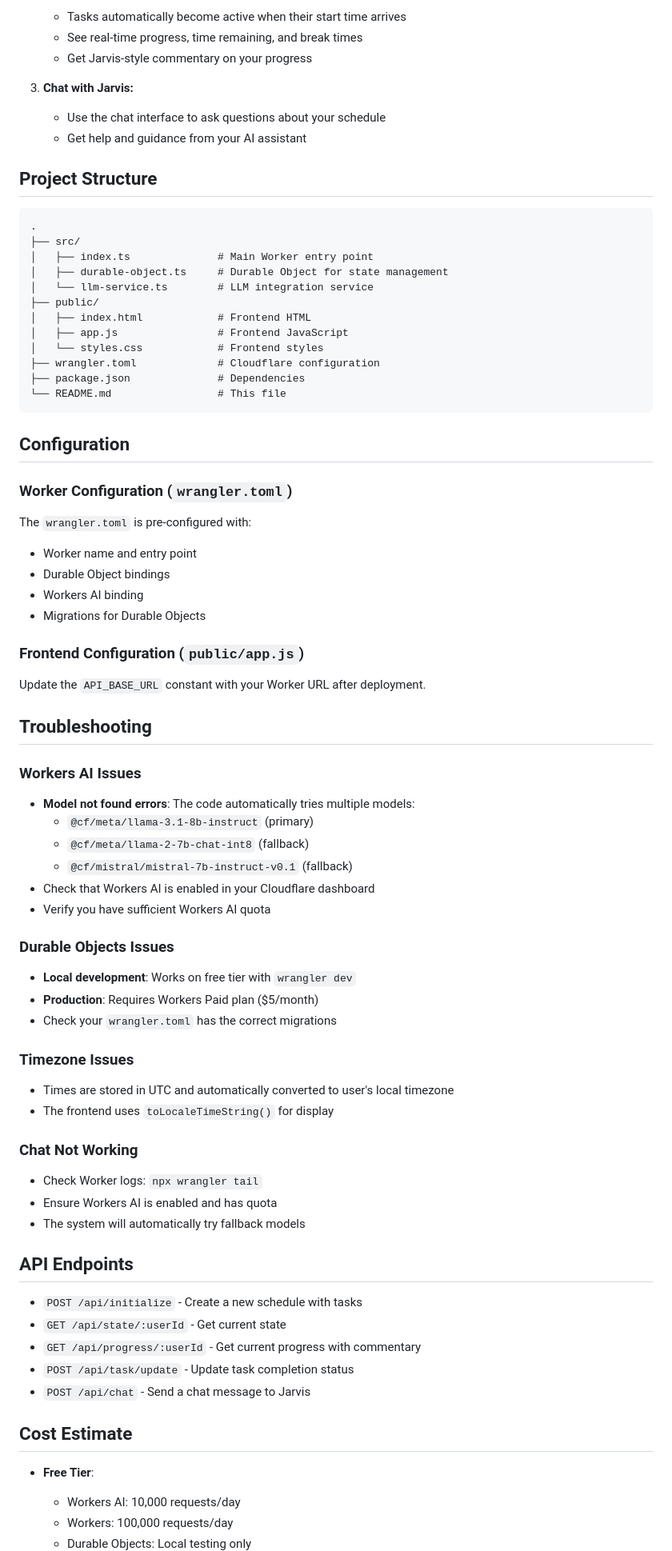
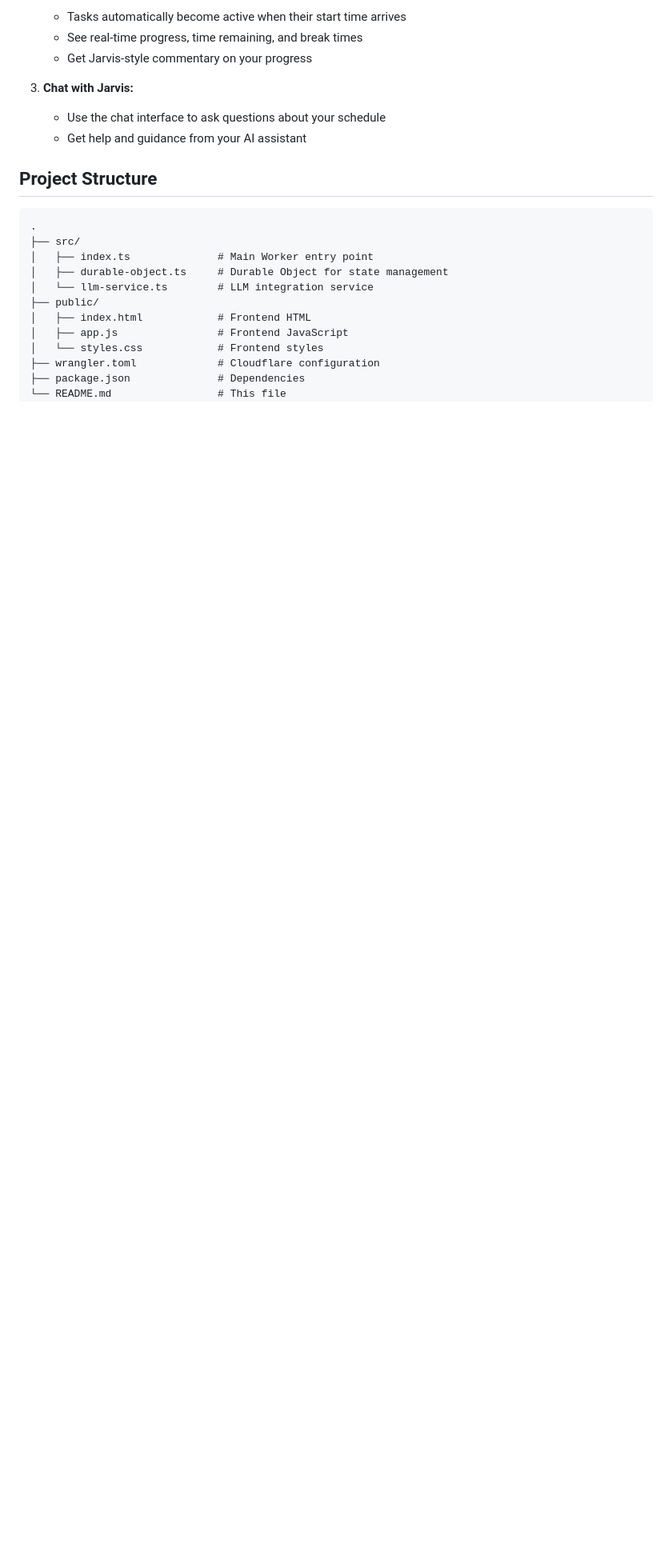
Before and after one commit to UmairHundekar/Jarvis-Task-Manager, a Markdown page: README.md, the part around the change printed below. Shown: that part at 80% size. GitHub-like rendering; blank space fills up the shorter version.

````diff
--- a/README.md
+++ b/README.md
@@ -138,62 +138,3 @@ This starts the Worker on `http://localhost:8787`
 ├── wrangler.toml             # Cloudflare configuration
 ├── package.json              # Dependencies
 └── README.md                 # This file
-```
-
-## Configuration
-
-### Worker Configuration (`wrangler.toml`)
-
-The `wrangler.toml` is pre-configured with:
-- Worker name and entry point
-- Durable Object bindings
-- Workers AI binding
-- Migrations for Durable Objects
-
-### Frontend Configuration (`public/app.js`)
-
-Update the `API_BASE_URL` constant with your Worker URL after deployment.
-
-## Troubleshooting
-
-### Workers AI Issues
-
-- **Model not found errors**: The code automatically tries multiple models:
-  - `@cf/meta/llama-3.1-8b-instruct` (primary)
-  - `@cf/meta/llama-2-7b-chat-int8` (fallback)
-  - `@cf/mistral/mistral-7b-instruct-v0.1` (fallback)
-- Check that Workers AI is enabled in your Cloudflare dashboard
-- Verify you have sufficient Workers AI quota
-
-### Durable Objects Issues
-
-- **Local development**: Works on free tier with `wrangler dev`
-- **Production**: Requires Workers Paid plan ($5/month)
-- Check your `wrangler.toml` has the correct migrations
-
-### Timezone Issues
-
-- Times are stored in UTC and automatically converted to user's local timezone
-- The frontend uses `toLocaleTimeString()` for display
-
-### Chat Not Working
-
-- Check Worker logs: `npx wrangler tail`
-- Ensure Workers AI is enabled and has quota
-- The system will automatically try fallback models
-
-## API Endpoints
-
-- `POST /api/initialize` - Create a new schedule with tasks
-- `GET /api/state/:userId` - Get current state
-- `GET /api/progress/:userId` - Get current progress with commentary
-- `POST /api/task/update` - Update task completion status
-- `POST /api/chat` - Send a chat message to Jarvis
-
-## Cost Estimate
-
-- **Free Tier**:
-  - Workers AI: 10,000 requests/day
-  - Workers: 100,000 requests/day
-  - Durable Objects: Local testing only
-
````
Also changed, not shown: other parts of README.md (+1 -22 lines).
